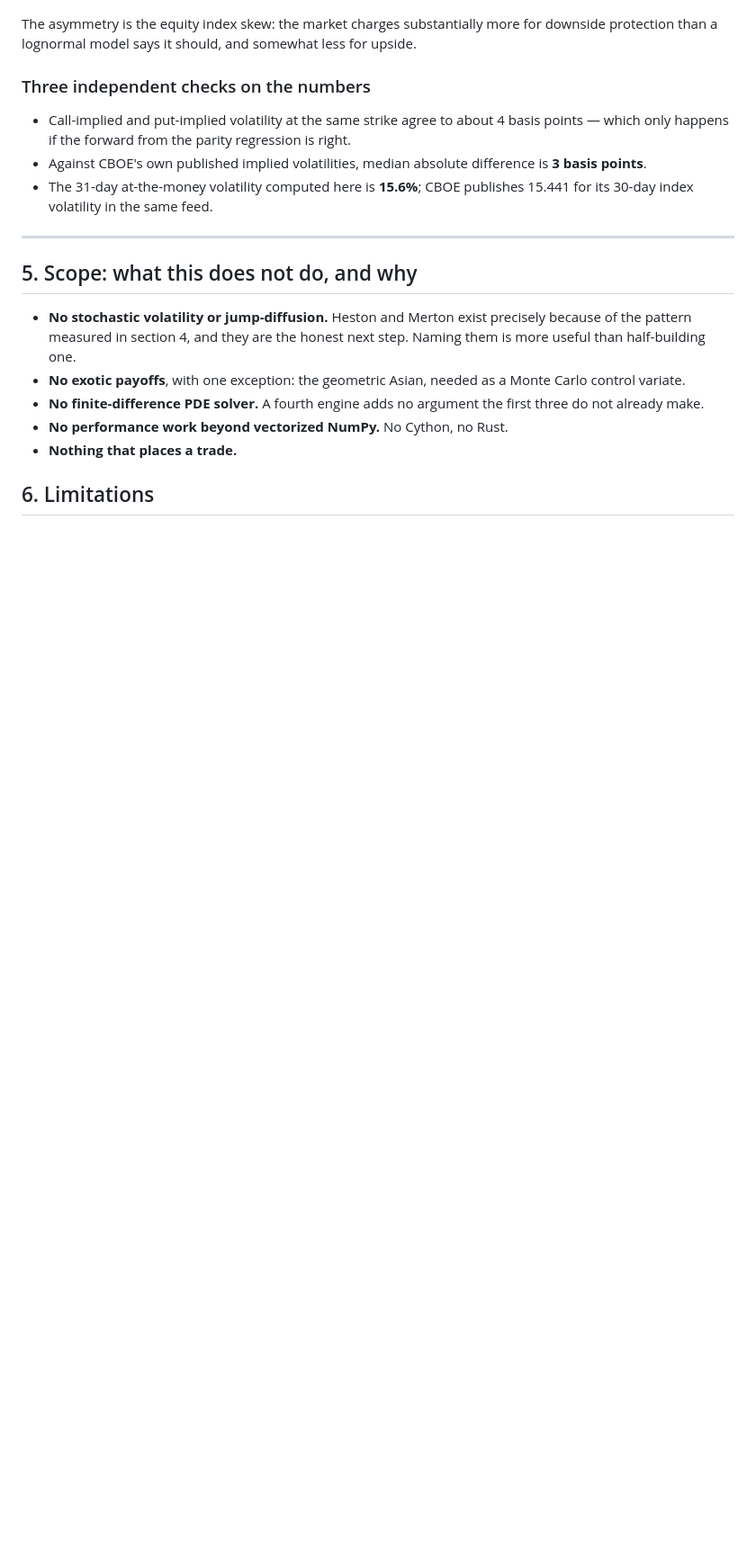
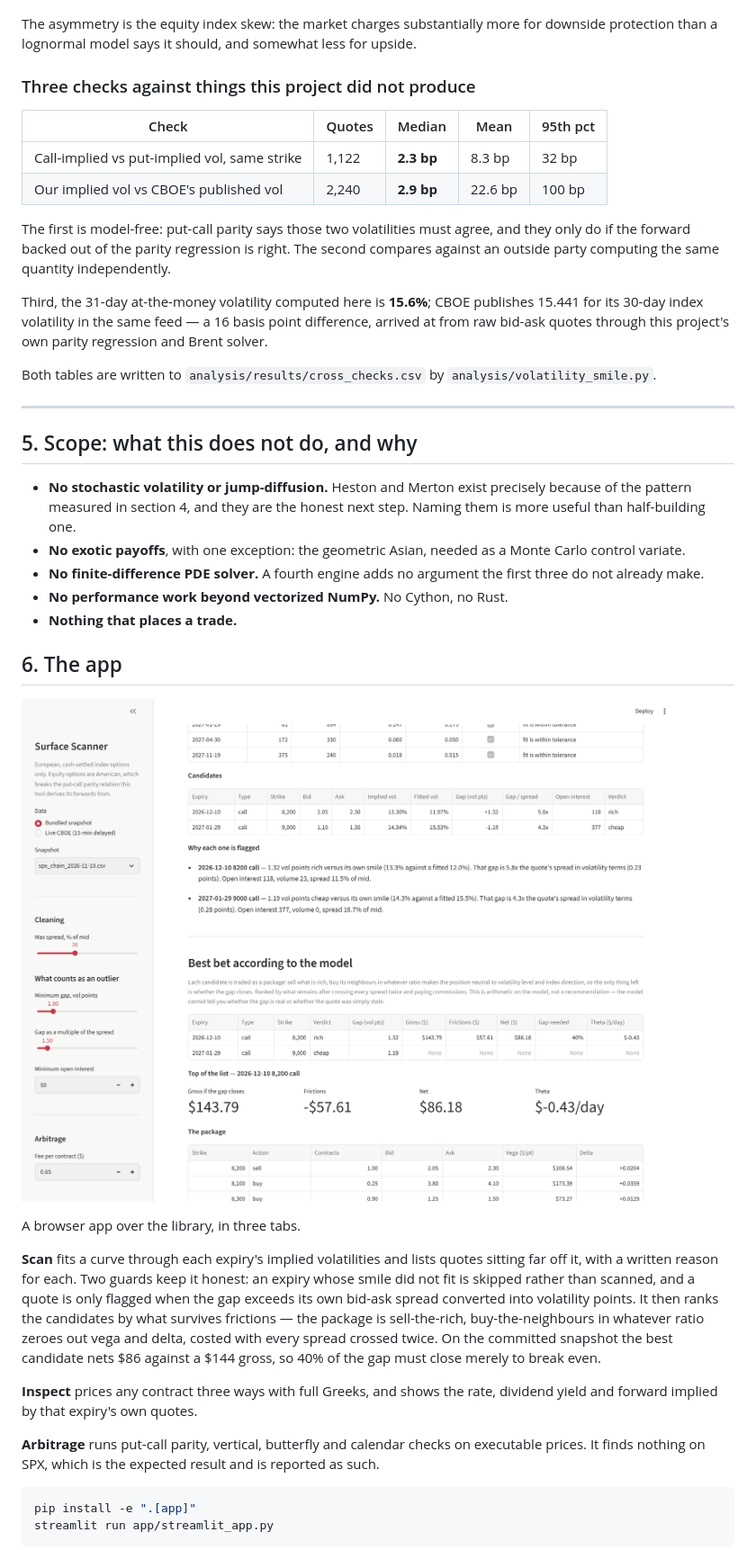
Before and after one commit to tillman12rexrode-alt/options-pricing-engine, a Markdown page: README.md, the part around one of its changes. Shown at 90% size. GitHub-like rendering; pictures changed too: figures/app_best_bet.png (added); blank space fills up the shorter version.

Commit message:
Add surface scanner, arbitrage checks, Streamlit app, and cross-checks

````diff
--- a/README.md
+++ b/README.md
@@ -129,15 +133,23 @@ Pricing each expiry with its own at-the-money volatility — the single number B
 
 The asymmetry is the equity index skew: the market charges substantially more for downside protection than a lognormal model says it should, and somewhat less for upside.
 
-### Three independent checks on the numbers
+### Three checks against things this project did not produce
 
-- Call-implied and put-implied volatility at the same strike agree to about 4 basis points — which only happens if the forward from the parity regression is right.
-- Against CBOE's own published implied volatilities, median absolute difference is **3 basis points**.
-- The 31-day at-the-money volatility computed here is **15.6%**; CBOE publishes 15.441 for its 30-day index volatility in the same feed.
+| Check | Quotes | Median | Mean | 95th pct |
+| --- | --- | --- | --- | --- |
+| Call-implied vs put-implied vol, same strike | 1,122 | **2.3 bp** | 8.3 bp | 32 bp |
+| Our implied vol vs CBOE's published vol | 2,240 | **2.9 bp** | 22.6 bp | 100 bp |
+
+The first is model-free: put-call parity says those two volatilities must agree, and they only do if the forward backed out of the parity regression is right. The second compares against an outside party computing the same quantity independently.
+
+Third, the 31-day at-the-money volatility computed here is **15.6%**; CBOE publishes 15.441 for its 30-day index volatility in the same feed — a 16 basis point difference, arrived at from raw bid-ask quotes through this project's own parity regression and Brent solver.
+
+Both tables are written to `analysis/results/cross_checks.csv` by `analysis/volatility_smile.py`.
 
 ---
 
 ## 5. Scope: what this does not do, and why
+
 
 - **No stochastic volatility or jump-diffusion.** Heston and Merton exist precisely because of the pattern measured in section 4, and they are the honest next step. Naming them is more useful than half-building one.
 - **No exotic payoffs**, with one exception: the geometric Asian, needed as a Monte Carlo control variate.
@@ -145,4 +157,21 @@ The asymmetry is the equity index skew: the market charges substantially more fo
 - **No performance work beyond vectorized NumPy.** No Cython, no Rust.
 - **Nothing that places a trade.**
 
-## 6. Limitations
+## 6. The app
+
+
+![Surface Scanner](figures/app_best_bet.png)
+
+A browser app over the library, in three tabs.
+
+**Scan** fits a curve through each expiry's implied volatilities and lists quotes sitting far off it, with a written reason for each. Two guards keep it honest: an expiry whose smile did not fit is skipped rather than scanned, and a quote is only flagged when the gap exceeds its own bid-ask spread converted into volatility points. It then ranks the candidates by what survives frictions — the package is sell-the-rich, buy-the-neighbours in whatever ratio zeroes out vega and delta, costed with every spread crossed twice. On the committed snapshot the best candidate nets $86 against a $144 gross, so 40% of the gap must close merely to break even.
+
+**Inspect** prices any contract three ways with full Greeks, and shows the rate, dividend yield and forward implied by that expiry's own quotes.
+
+**Arbitrage** runs put-call parity, vertical, butterfly and calendar checks on executable prices. It finds nothing on SPX, which is the expected result and is reported as such.
+
+```bash
+pip install -e ".[app]"
+streamlit run app/streamlit_app.py
+```
+
````
Also changed, not shown: other parts of README.md (+28 -16 lines), 3 other files.
